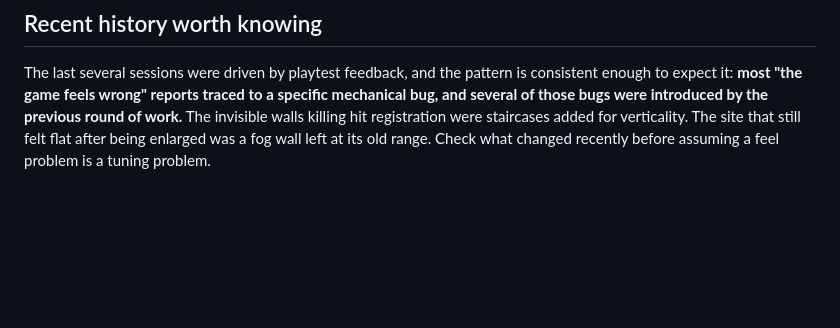
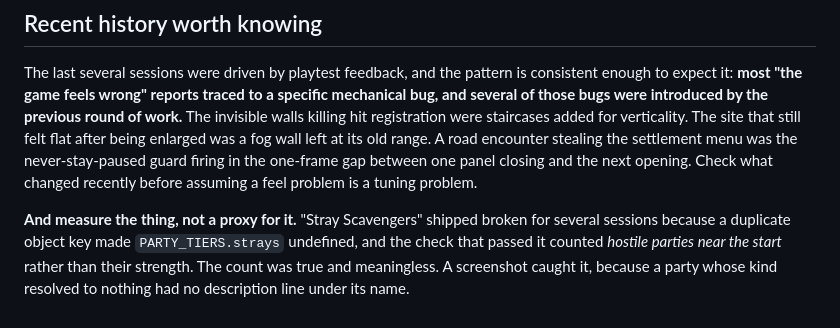
Before and after one commit to DudkneeAxiom/Scifilords, a Markdown page: HANDOFF.md, the part around the change. GitHub-like rendering; blank space fills up the shorter version.

Commit message:
Handoff: measure the thing, not a proxy for it
Strays shipped broken for several sessions behind a check that counted hostile
parties near the start rather than their strength — true, and meaningless.
Worth recording next to the other pattern, since both cost real time.

Co-Authored-By: Claude Opus 5 <noreply@anthropic.com>

```diff
--- a/HANDOFF.md
+++ b/HANDOFF.md
@@ -137,5 +137,14 @@ consistent enough to expect it: **most "the game feels wrong" reports traced to
 a specific mechanical bug, and several of those bugs were introduced by the
 previous round of work.** The invisible walls killing hit registration were
 staircases added for verticality. The site that still felt flat after being
-enlarged was a fog wall left at its old range. Check what changed recently
+enlarged was a fog wall left at its old range. A road encounter stealing the
+settlement menu was the never-stay-paused guard firing in the one-frame gap
+between one panel closing and the next opening. Check what changed recently
 before assuming a feel problem is a tuning problem.
+
+**And measure the thing, not a proxy for it.** "Stray Scavengers" shipped
+broken for several sessions because a duplicate object key made
+`PARTY_TIERS.strays` undefined, and the check that passed it counted *hostile
+parties near the start* rather than their strength. The count was true and
+meaningless. A screenshot caught it, because a party whose kind resolved to
+nothing had no description line under its name.
```
